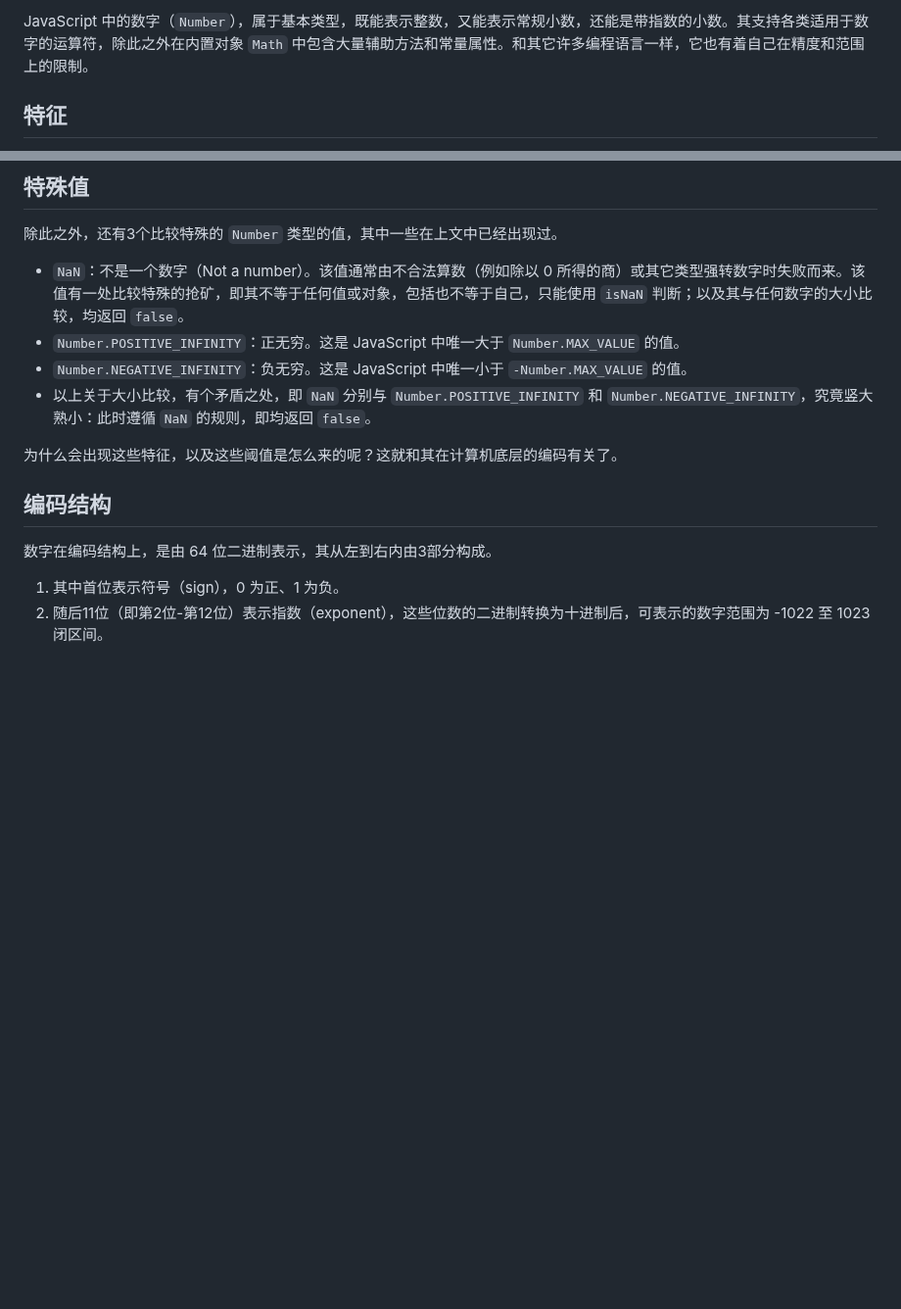
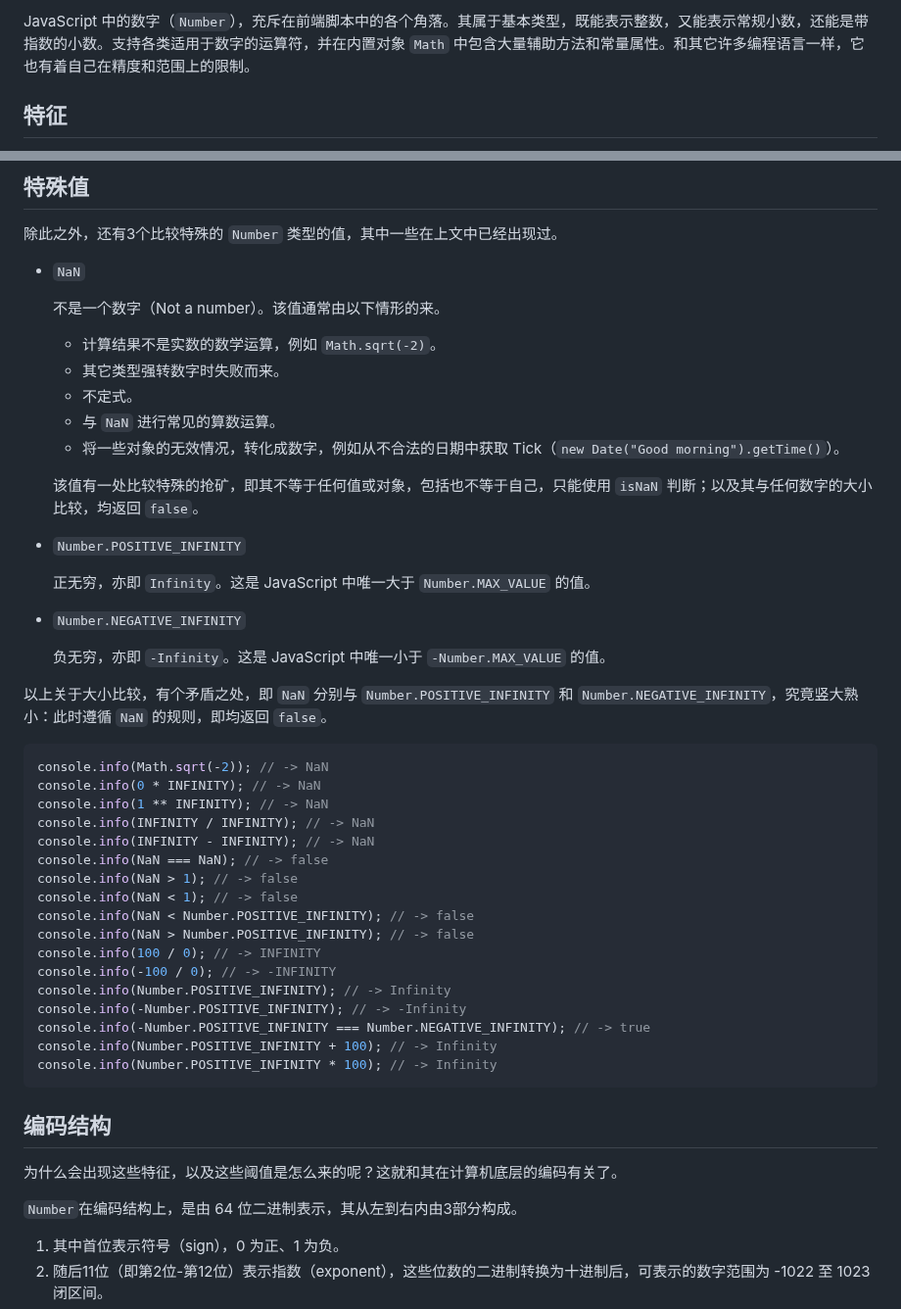
Before and after one commit to kingcean/blog-web, a Markdown page: blog/2025/shuzi.md, 2 parts joined by grey strips. Shown at 98% size. Drawn GitHub-style; blank space fills up the shorter version.

Commit message:
Update a blog article.

````diff
--- a/blog/2025/shuzi.md
+++ b/blog/2025/shuzi.md
@@ -1,4 +1,4 @@
-JavaScript 中的数字（`Number`），属于基本类型，既能表示整数，又能表示常规小数，还能是带指数的小数。其支持各类适用于数字的运算符，除此之外在内置对象 `Math` 中包含大量辅助方法和常量属性。和其它许多编程语言一样，它也有着自己在精度和范围上的限制。
+JavaScript 中的数字（`Number`），充斥在前端脚本中的各个角落。其属于基本类型，既能表示整数，又能表示常规小数，还能是带指数的小数。支持各类适用于数字的运算符，并在内置对象 `Math` 中包含大量辅助方法和常量属性。和其它许多编程语言一样，它也有着自己在精度和范围上的限制。
 
 ## 特征
 
@@ -83,16 +83,53 @@ console.info((0.1 + 0.2 - 0.3) < Number.EPSILON); // -> true
 
 除此之外，还有3个比较特殊的 `Number` 类型的值，其中一些在上文中已经出现过。
 
-- `NaN`：不是一个数字（Not a number）。该值通常由不合法算数（例如除以 0 所得的商）或其它类型强转数字时失败而来。该值有一处比较特殊的抢矿，即其不等于任何值或对象，包括也不等于自己，只能使用 `isNaN` 判断；以及其与任何数字的大小比较，均返回 `false`。
-- `Number.POSITIVE_INFINITY`：正无穷。这是 JavaScript 中唯一大于 `Number.MAX_VALUE` 的值。
-- `Number.NEGATIVE_INFINITY`：负无穷。这是 JavaScript 中唯一小于 `-Number.MAX_VALUE` 的值。
-- 以上关于大小比较，有个矛盾之处，即 `NaN` 分别与 `Number.POSITIVE_INFINITY` 和 `Number.NEGATIVE_INFINITY`，究竟竖大熟小：此时遵循 `NaN` 的规则，即均返回 `false`。
+- `NaN`
+
+  不是一个数字（Not a number）。该值通常由以下情形的来。
+
+  - 计算结果不是实数的数学运算，例如 `Math.sqrt(-2)`。
+  - 其它类型强转数字时失败而来。
+  - 不定式。
+  - 与 `NaN` 进行常见的算数运算。
+  - 将一些对象的无效情况，转化成数字，例如从不合法的日期中获取 Tick（`new Date("Good morning").getTime()`）。
+
+  该值有一处比较特殊的抢矿，即其不等于任何值或对象，包括也不等于自己，只能使用 `isNaN` 判断；以及其与任何数字的大小比较，均返回 `false`。
+
+- `Number.POSITIVE_INFINITY`
+
+  正无穷，亦即 `Infinity`。这是 JavaScript 中唯一大于 `Number.MAX_VALUE` 的值。
+
+- `Number.NEGATIVE_INFINITY`
+
+  负无穷，亦即 `-Infinity`。这是 JavaScript 中唯一小于 `-Number.MAX_VALUE` 的值。
+
+以上关于大小比较，有个矛盾之处，即 `NaN` 分别与 `Number.POSITIVE_INFINITY` 和 `Number.NEGATIVE_INFINITY`，究竟竖大熟小：此时遵循 `NaN` 的规则，即均返回 `false`。
+
+```javascript
+console.info(Math.sqrt(-2)); // -> NaN
+console.info(0 * INFINITY); // -> NaN
+console.info(1 ** INFINITY); // -> NaN
+console.info(INFINITY / INFINITY); // -> NaN
+console.info(INFINITY - INFINITY); // -> NaN
+console.info(NaN === NaN); // -> false
+console.info(NaN > 1); // -> false
+console.info(NaN < 1); // -> false
+console.info(NaN < Number.POSITIVE_INFINITY); // -> false
+console.info(NaN > Number.POSITIVE_INFINITY); // -> false
+console.info(100 / 0); // -> INFINITY
+console.info(-100 / 0); // -> -INFINITY
+console.info(Number.POSITIVE_INFINITY); // -> Infinity
+console.info(-Number.POSITIVE_INFINITY); // -> -Infinity
+console.info(-Number.POSITIVE_INFINITY === Number.NEGATIVE_INFINITY); // -> true
+console.info(Number.POSITIVE_INFINITY + 100); // -> Infinity
+console.info(Number.POSITIVE_INFINITY * 100); // -> Infinity
+```
+
+## 编码结构
 
 为什么会出现这些特征，以及这些阈值是怎么来的呢？这就和其在计算机底层的编码有关了。
 
-## 编码结构
-
-数字在编码结构上，是由 64 位二进制表示，其从左到右内由3部分构成。
+`Number`在编码结构上，是由 64 位二进制表示，其从左到右内由3部分构成。
 
 1. 其中首位表示符号（sign），0 为正、1 为负。
 2. 随后11位（即第2位-第12位）表示指数（exponent），这些位数的二进制转换为十进制后，可表示的数字范围为 -1022 至 1023 闭区间。
````
